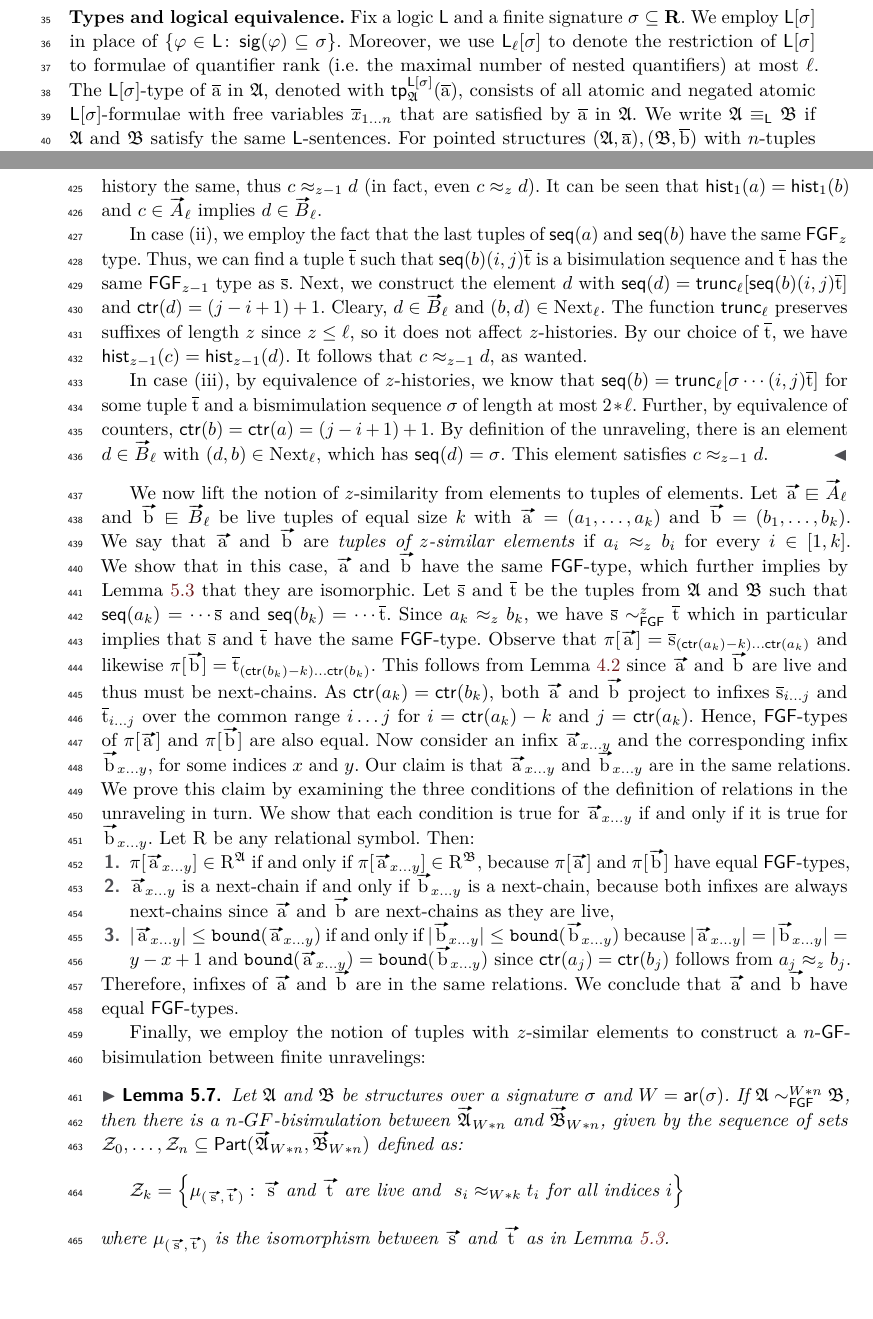
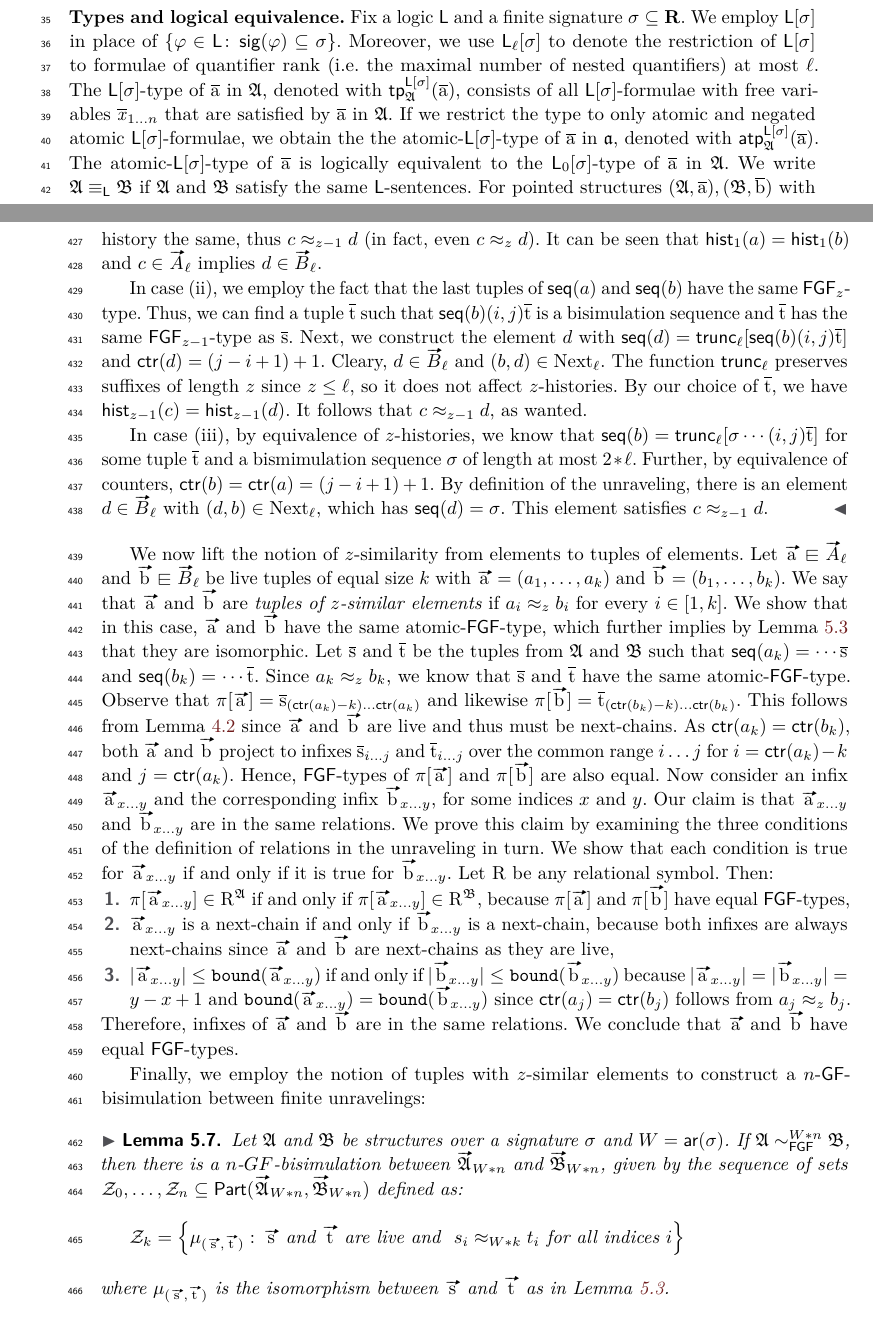
Before and after one commit to bennofs/fgf-characterisation, a LaTeX paper (Lipics version/main.tex, which reads Lipics version/sections/finite.tex, Lipics version/sections/preliminaries.tex, Lipics version/settings/macros.tex): two parts of pages 1 and 12 of 18, joined at a grey line, cut so that both start at the same text, the shorter picture padded with empty space. Compiled offline with pdfLaTeX.

Commit message:
distinguish between "types" and "atomic types"

```diff
--- a/Lipics version/sections/finite.tex
+++ b/Lipics version/sections/finite.tex
@@ -137,8 +137,8 @@ Because of this, $z$-similar elements have both $(z-1)$-similar children and $(z
   We can find an element $d$ with $(b,d) \in \relNext_{\ell}$ (or $(d,b) \in \relNext_{\ell}$) by incrementing (or decrementing) the counter of $b$ accordingly, keeping the history the same, thus $c \approx_{z-1} d$ (in fact, even $c \approx_{z} d$).
   It can be seen that $\hist{1}{a} = \hist{1}{b}$ and $c \in \unraveldom{A}_{\ell}$ implies $d \in \unraveldom{B}_{\ell}$.
 
-  In case (\romannumeral2), we employ the fact that the last tuples of $\seq{a}$ and $\seq{b}$ have the same $\FGF_{z}$ type.
-  Thus, we can find a tuple $\elemtuplet$ such that $\seq{b} (i,j) \elemtuplet$ is a bisimulation sequence and $\elemtuplet$ has the same $\FGF_{z-1}$ type as $\elemtuples$.
+  In case (\romannumeral2), we employ the fact that the last tuples of $\seq{a}$ and $\seq{b}$ have the same $\FGF_{z}$-type.
+  Thus, we can find a tuple $\elemtuplet$ such that $\seq{b} (i,j) \elemtuplet$ is a bisimulation sequence and $\elemtuplet$ has the same $\FGF_{z-1}$-type as $\elemtuples$.
   Next, we construct the element $d$ with $\seq{d} = \mathsf{trunc}_{\ell}[\seq{b}(i,j)\elemtuplet]$ and $\ctr{d} = (j-i+1) + 1$.
   Cleary, $d \in \unraveldom{B}_{\ell}$ and $(b,d) \in \relNext_{\ell}$.
   The function $\mathsf{trunc}_{\ell}$ preserves suffixes of length $z$ since $z \le \ell$, so it does not affect $z$-histories.
@@ -171,14 +171,14 @@ Because of this, $z$-similar elements have both $(z-1)$-similar children and $(z
   We can find an element $d$ with $(b,d) \in \relNext_{\ell}$ (or $(d,b) \in \relNext_{\ell}$) by incrementing (or decrementing) the counter of $b$ accordingly, keeping the history the same, thus $c \approx_{z-1} d$ (in fact, even $c \approx_{z} d$).
   We claim that this element $d$ is in $\unraveldom{B}_{\ell}$.
   We consider two cases: either $\seq{a} = \elemtuples$ or $\seq{a} = \cdots (i,j) \elemtuples$, for some tuple $\elemtuples$.
-  Since $b$ has the same $z$-history as $a$, there is a tuple $\elemtuplet$ with the same $\FGF_{z}$ type as $s$ such that $\seq{b} = \elemtuplet$ or $\seq{b} = \cdots (i,j) \elemtuplet$, respectively.
+  Since $b$ has the same $z$-history as $a$, there is a tuple $\elemtuplet$ with the same $\FGF_{z}$-type as $s$ such that $\seq{b} = \elemtuplet$ or $\seq{b} = \cdots (i,j) \elemtuplet$, respectively.
   Since $\elemtuples$ and $\elemtuplet$ have equal types, $|\elemtuplet| = |\elemtuples|$.
   Further, we have $\ctr{c} = \ctr{d}$.
   We can see that in this case, the conditions for $d$ to be in $\unraveldom{B}_{\ell}$ are equivalent to the conditions for $c$ to be in $\unraveldom{A}_{\ell}$.
   As we know that $c \in \unraveldom{A}_{\ell}$, it follows that $d$ is in $\unraveldom{B}_{\ell}$.
 
-  In case (\romannumeral2), we employ the fact that the last tuples of $\seq{a}$ and $\seq{b}$ have the same $\FGF_{z}$ type, due to their equal $z$-histories.
-  Thus, we can find a tuple $\elemtuplet$ such that $\seq{b} (i,j) \elemtuplet$ is a bisimulation sequence and $\elemtuplet$ has the same $\FGF_{z-1}$ type as $\elemtuples$.
+  In case (\romannumeral2), we employ the fact that the last tuples of $\seq{a}$ and $\seq{b}$ have the same $\FGF_{z}$-type, due to their equal $z$-histories.
+  Thus, we can find a tuple $\elemtuplet$ such that $\seq{b} (i,j) \elemtuplet$ is a bisimulation sequence and $\elemtuplet$ has the same $\FGF_{z-1}$-type as $\elemtuples$.
   Next, we construct the element $d$ with $d = (\mathsf{trunc}_{\ell}[\sigma], \ctr{c})$ for $\sigma = \seq{b}(i,j)\elemtuplet$.
   By construction, $d \in \unraveldom{B}_{\ell}$ and $(b,d) \in \relNext_{\ell}$ (recall that $\ctr{c} = (j-i+1)+1$).
   Observe that $\mathsf{trunc}_{\ell}$ preserves suffixes of length $z$, since $z \le \ell$.
@@ -201,9 +201,9 @@ Because of this, $z$-similar elements have both $(z-1)$-similar children and $(z
 We now lift the notion of $z$-similarity from elements to tuples of elements.
 Let $\elemtuptuplea \sqin \unraveldom{A}_{\ell}$ and $\elemtuptupleb \sqin \unraveldom{B}_{\ell}$ be live tuples of equal size $k$ with $\elemtuptuplea = (a_{1}, \ldots, a_{k})$ and $\elemtuptupleb = (b_{1}, \ldots, b_{k})$.
 We say that $\elemtuptuplea$ and $\elemtuptupleb$ are \emph{tuples of $z$-similar elements} if $a_{i} \approx_{z} b_{i}$ for every $i \in [1,k]$.
-We show that in this case, $\elemtuptuplea$ and $\elemtuptupleb$ have the same $\FGF$-type, which further implies by \cref{lem:fgf-type-iso} that they are isomorphic.
+We show that in this case, $\elemtuptuplea$ and $\elemtuptupleb$ have the same atomic-$\FGF$-type, which further implies by \cref{lem:fgf-type-iso} that they are isomorphic.
 Let $\elemtuples$ and $\elemtuplet$ be the tuples from $\str{A}$ and $\str{B}$ such that $\seq{a_{k}} = \cdots \elemtuples$ and $\seq{b_{k}} = \cdots \elemtuplet$.
-Since $a_{k} \approx_z b_{k}$, we have $\elemtuples \bisimto_{\FGF}^{z} \elemtuplet$ which in particular implies that $\elemtuples$ and $\elemtuplet$ have the same $\FGF$-type.
+Since $a_{k} \approx_z b_{k}$, we know that $\elemtuples$ and $\elemtuplet$ have the same atomic-$\FGF$-type.
 Observe that $\pi[\elemtuptuplea] = \elemtuples_{(\ctr{a_{k}}-k)\ldots{}\ctr{a_{k}}}$ and likewise $\pi[\elemtuptupleb] = \elemtuplet_{(\ctr{b_{k}}-k)\ldots{}\ctr{b_{k}}}$.
 This follows from \cref{lem:projection-next} since $\elemtuptuplea$ and $\elemtuptupleb$ are live and thus must be next-chains.
 As $\ctr{a_{k}} = \ctr{b_{k}}$, both $\elemtuptuplea$ and $\elemtuptupleb$ project to infixes $\elemtuples_{i\ldots{}j}$ and $\elemtuplet_{i\ldots{}j}$ over the common range $i\ldots{}j$ for $i = \ctr{a_{k}} - k$ and $j = \ctr{a_{k}}$.
--- a/Lipics version/sections/preliminaries.tex
+++ b/Lipics version/sections/preliminaries.tex
@@ -30,7 +30,9 @@ Fix a logic $\logicL$ and a finite signature~$\sigma \subseteq \R$.
 We~employ~$\logicL[\sigma]$ in place of~$\{ \varphi \in \logicL \colon\,  \sig(\varphi) \subseteq \sigma \}$.
 Moreover, we use $\logicL_\ell[\sigma]$ to denote the restriction of $\logicL[\sigma]$ to formulae of quantifier rank (i.e.\ the maximal number of nested quantifiers) at most~$\ell$.
 %
-The $\logicL[\sigma]$-type of $\elemtuplea$ in $\str{A}$, denoted with~$\tp{\logicL[\sigma]}{\str{A}}{\elemtuplea}$, consists of all atomic and negated atomic $\logicL[\sigma]$-formulae with free variables~$\vartuplexfromto{1}{n}$ that are satisfied by $\elemtuplea$ in $\str{A}$.
+The $\logicL[\sigma]$-type of $\elemtuplea$ in $\str{A}$, denoted with~$\tp{\logicL[\sigma]}{\str{A}}{\elemtuplea}$, consists of all $\logicL[\sigma]$-formulae with free variables~$\vartuplexfromto{1}{n}$ that are satisfied by $\elemtuplea$ in $\str{A}$.
+If we restrict the type to only atomic and negated atomic $\logicL[\sigma]$-formulae, we obtain the the atomic-$\logicL[\sigma]$-type of $\elemtuplea$ in $\str{a}$, denoted with~$\atp{\logicL[\sigma]}{\str{A}}{\elemtuplea}$.
+The atomic-$\logicL[\sigma]$-type of $\elemtuplea$ is logically equivalent to the $\logicL_{0}[\sigma]$-type of $\elemtuplea$ in $\str{A}$.
 We write $\str{A} \equiv_\logicL \str{B}$ if $\str{A}$ and~$\str{B}$ satisfy the same $\logicL$-sentences.
 For pointed structures $(\str{A}, \elemtuplea), (\str{B}, \elemtupleb)$ with $n$-tuples $\elemtuplea$ and~$\elemtupleb$ we employ the notation $(\str{A}, \elemtuplea) \equiv_\logicL (\str{B}, \elemtupleb)$ to indicate that for all $\varphi \in \logicL$ with free variables contained in the set $\{ \varx_1, \ldots, \varx_n \}$ we have $\str{A} \models \varphi[\elemtuplea]$ if and only if $\str{B} \models \varphi[\elemtupleb]$ (here variables $\varx_i$ are substituted, respectively, for $\elema_i$ and $b_i$).
 A similar notation is used for $\logicL[\sigma]$.\\
--- a/Lipics version/settings/macros.tex
+++ b/Lipics version/settings/macros.tex
@@ -182,6 +182,7 @@
 \newcommand{\theoryT}{\theory{T}}       % theory T
 
 % Types
+\newcommand{\atp}[3]{\mathsf{atp}^{#1}_{#2}(#3)}
 \newcommand{\tp}[3]{\mathsf{tp}^{#1}_{#2}(#3)}
 
 % Tree unravelings
```
Also changed, not shown: Lipics version/sections/finite.tex (10 more changed lines), Lipics version/sections/preliminaries.tex (2 more changed lines).
